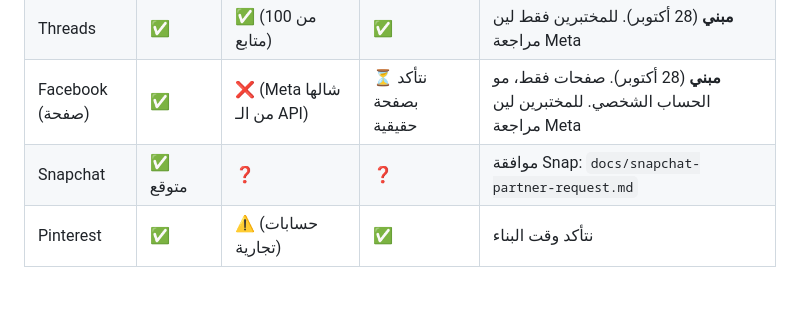
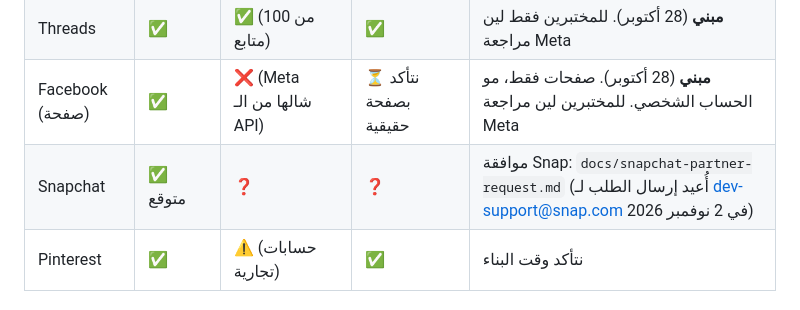
Before and after one commit to wsoollink/Wsool, a Markdown page: docs/platform-connections.md, the part around the change. Drawn GitHub-style.

Commit message:
Docs: Snap API request re-sent
Co-Authored-By: Claude Opus 5.5 <noreply@anthropic.com>
Claude-Session: https://claude.ai/code/session_017GK3P7Sj6kUfWTjJMdPhzV

```diff
--- a/docs/platform-connections.md
+++ b/docs/platform-connections.md
@@ -26,7 +26,7 @@
 | Instagram | ✅ | ✅ (عمر، جنس، دول، مدن؛ من 100 متابع) | ✅ | **منشور ومجرَّب** (28 أكتوبر، المتابعين والجمهور صحيحة). للمختبرين فقط لين مراجعة Meta. حساب صانع أو تجاري فقط |
 | Threads | ✅ | ✅ (من 100 متابع) | ✅ | **مبني** (28 أكتوبر). للمختبرين فقط لين مراجعة Meta |
 | Facebook (صفحة) | ✅ | ❌ (Meta شالها من الـ API) | ⏳ نتأكد بصفحة حقيقية | **مبني** (28 أكتوبر). صفحات فقط، مو الحساب الشخصي. للمختبرين لين مراجعة Meta |
-| Snapchat | ✅ متوقع | ❓ | ❓ | موافقة Snap: `docs/snapchat-partner-request.md` |
+| Snapchat | ✅ متوقع | ❓ | ❓ | موافقة Snap: `docs/snapchat-partner-request.md` (أُعيد إرسال الطلب لـ dev-support@snap.com في 2 نوفمبر 2026) |
 | Pinterest | ✅ | ⚠️ (حسابات تجارية) | ✅ | نتأكد وقت البناء |
 
 ### ما نقدر نربطها
```
